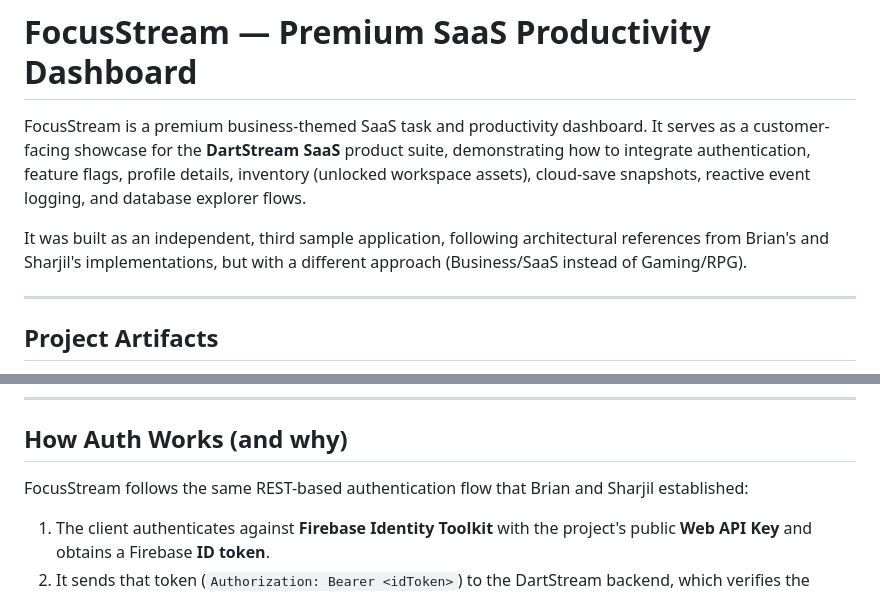
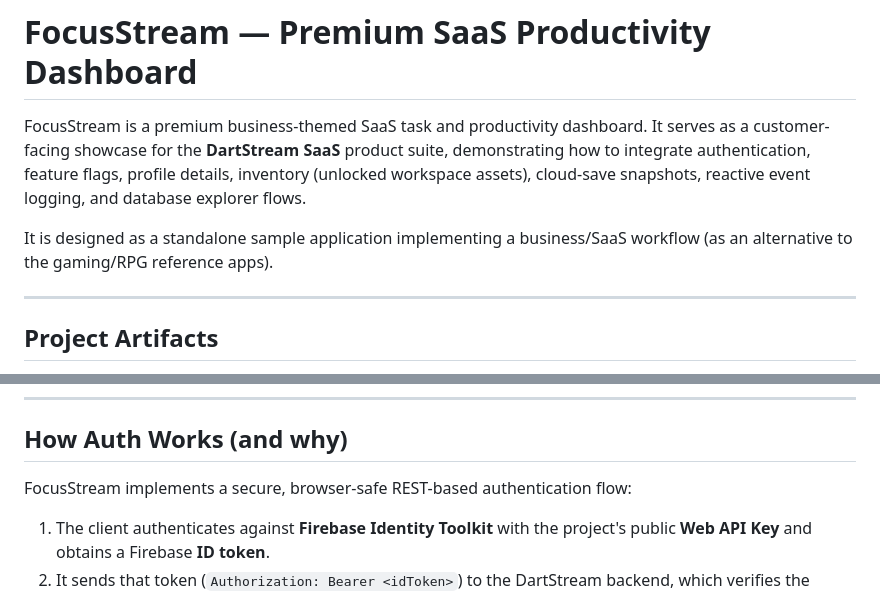
Before and after one commit to jameskhele/focusstream-sample-app, a Markdown page: README.md, 2 parts joined by grey strips. Rendered like a GitHub page.

Commit message:
docs: remove personal name references from README.md

```diff
--- a/README.md
+++ b/README.md
@@ -2,7 +2,7 @@
 
 FocusStream is a premium business-themed SaaS task and productivity dashboard. It serves as a customer-facing showcase for the **DartStream SaaS** product suite, demonstrating how to integrate authentication, feature flags, profile details, inventory (unlocked workspace assets), cloud-save snapshots, reactive event logging, and database explorer flows.
 
-It was built as an independent, third sample application, following architectural references from Brian's and Sharjil's implementations, but with a different approach (Business/SaaS instead of Gaming/RPG).
+It is designed as a standalone sample application implementing a business/SaaS workflow (as an alternative to the gaming/RPG reference apps).
 
 ---
 
@@ -107,7 +107,7 @@ flutter run -d chrome --web-port=3000
 
 ## How Auth Works (and why)
 
-FocusStream follows the same REST-based authentication flow that Brian and Sharjil established:
+FocusStream implements a secure, browser-safe REST-based authentication flow:
 1. The client authenticates against **Firebase Identity Toolkit** with the project's public **Web API Key** and obtains a Firebase **ID token**.
 2. It sends that token (`Authorization: Bearer <idToken>`) to the DartStream backend, which verifies the token via the server-side admin SDK and bootstraps the user/tenant session.
 
```
